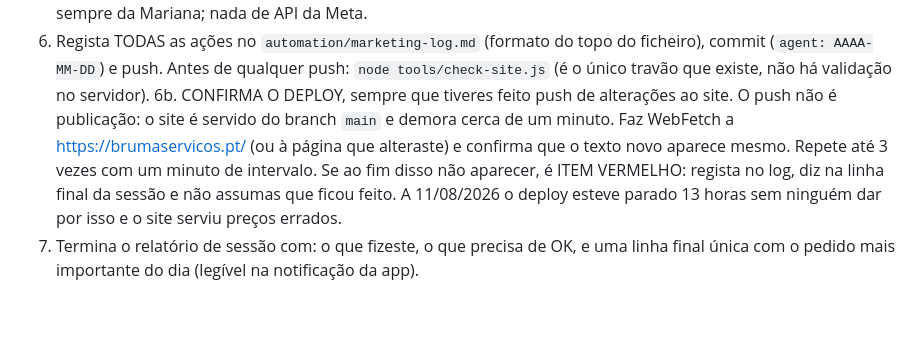
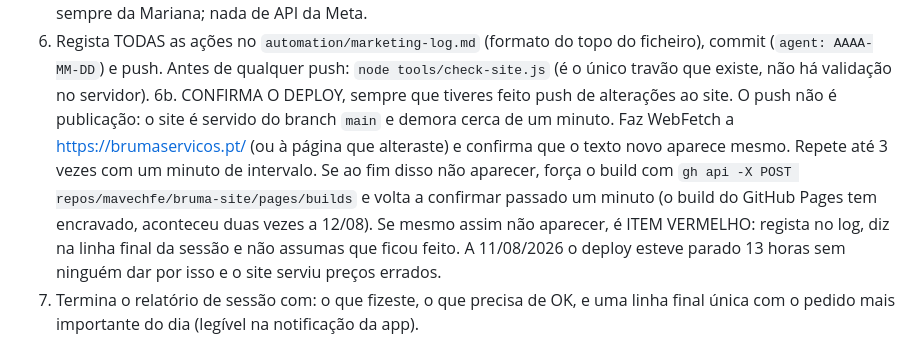
Before and after one commit to mavechfe/bruma-site, a Markdown page: automation/prompt-agente-diario.md, the part around the change. Rendered like a GitHub page; blank space fills up the shorter version.

Commit message:
docs: agentes aprendem a forcar o build quando o Pages encrava
Co-Authored-By: Claude Opus 5 (1M context) <noreply@anthropic.com>

```diff
--- a/automation/prompt-agente-diario.md
+++ b/automation/prompt-agente-diario.md
@@ -14,7 +14,7 @@ TODOS OS DIAS, por esta ordem:
    - Domingo: RELATÓRIO SEMANAL. Escreve `reports/AAAA-MM-DD.md` no repositório com, por esta ordem: funil de vendas (números do endpoint e leitura tua: pedidos parados, conversão da semana), publicações da semana (do log), pendentes de aprovação, métricas GSC e GBP com variação face à semana anterior, recontactos de 6 meses (se recontactos6m > 0, diz à Mariana para ver na folha os alugueres concluídos há cerca de 6 meses e usar a mensagem de reativação do kit), decisões que tomaste e plano da semana seguinte. Commit e apresenta o relatório integral na sessão.
 5. INSTAGRAM (segunda, e quarta se justificar): prepara um post pronto a publicar: legenda completa no tom Bruma (sem emojis, sem travessões) + indicação exata da imagem a usar (o repositório tem as imagens do site em `assets/`; se souberes pela memória do log que ainda há posts prontos na pasta local `03-Publicar` da Bruma, indica qual usar). Apresenta na sessão em formato "copiar e publicar em 1 minuto". A publicação é sempre da Mariana; nada de API da Meta.
 6. Regista TODAS as ações no `automation/marketing-log.md` (formato do topo do ficheiro), commit (`agent: AAAA-MM-DD`) e push. Antes de qualquer push: `node tools/check-site.js` (é o único travão que existe, não há validação no servidor).
-6b. CONFIRMA O DEPLOY, sempre que tiveres feito push de alterações ao site. O push não é publicação: o site é servido do branch `main` e demora cerca de um minuto. Faz WebFetch a https://brumaservicos.pt/ (ou à página que alteraste) e confirma que o texto novo aparece mesmo. Repete até 3 vezes com um minuto de intervalo. Se ao fim disso não aparecer, é ITEM VERMELHO: regista no log, diz na linha final da sessão e não assumas que ficou feito. A 11/08/2026 o deploy esteve parado 13 horas sem ninguém dar por isso e o site serviu preços errados.
+6b. CONFIRMA O DEPLOY, sempre que tiveres feito push de alterações ao site. O push não é publicação: o site é servido do branch `main` e demora cerca de um minuto. Faz WebFetch a https://brumaservicos.pt/ (ou à página que alteraste) e confirma que o texto novo aparece mesmo. Repete até 3 vezes com um minuto de intervalo. Se ao fim disso não aparecer, força o build com `gh api -X POST repos/mavechfe/bruma-site/pages/builds` e volta a confirmar passado um minuto (o build do GitHub Pages tem encravado, aconteceu duas vezes a 12/08). Se mesmo assim não aparecer, é ITEM VERMELHO: regista no log, diz na linha final da sessão e não assumas que ficou feito. A 11/08/2026 o deploy esteve parado 13 horas sem ninguém dar por isso e o site serviu preços errados.
 7. Termina o relatório de sessão com: o que fizeste, o que precisa de OK, e uma linha final única com o pedido mais importante do dia (legível na notificação da app).
 
 DESVIOS: podes desviar-te do plano do dia quando os dados justificarem (uma query a subir merece conteúdo antecipado; sem material novo, menos um post GBP). Regista sempre o porquê no log.
```
Also changed, not shown: automation/guardrails.md (+1 -0 lines), automation/prompt-tarefa-local.md (+1 -1 lines).
